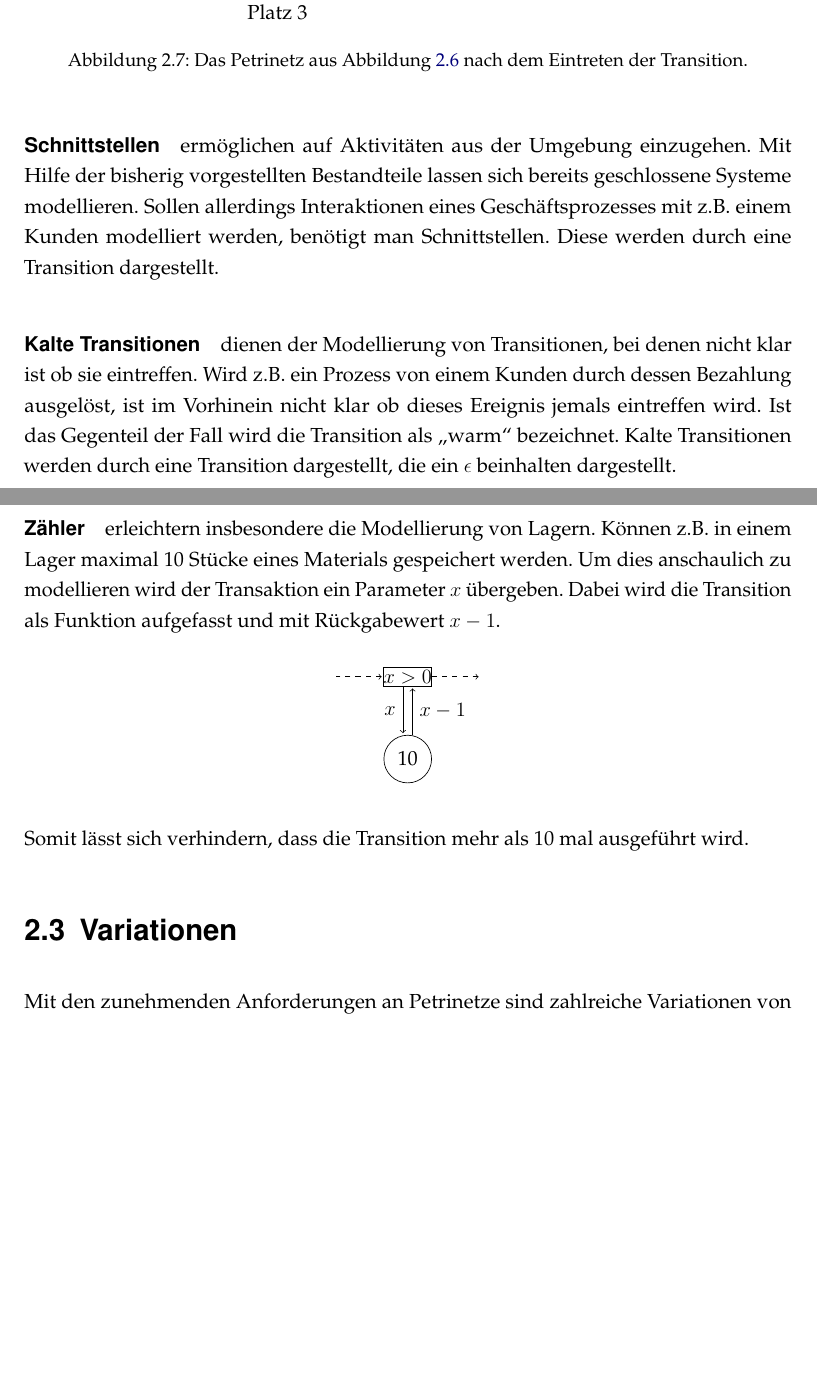
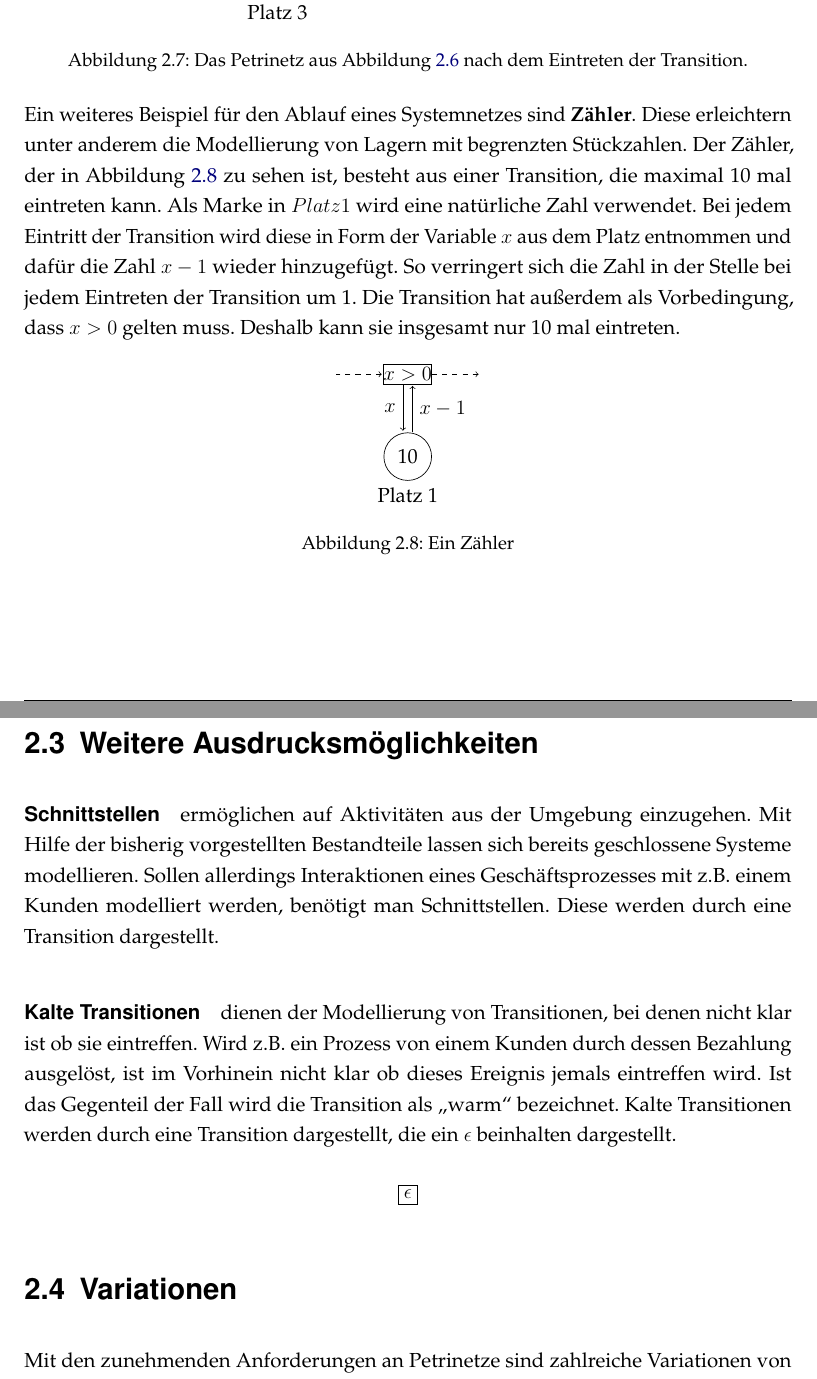
Before and after one commit to Pfeifenjoy/petri-netze, a LaTeX thesis (wissenschaftliche-arbeit/dokumentation.tex, which reads wissenschaftliche-arbeit/content/theorie.tex): two parts of pages 11 and 12 of 22, joined at a grey line, cut so that both start at the same text, the shorter picture padded with empty space. Compiled offline with pdfLaTeX.

Commit message:
Edited some stuff & Fixed tikz mistakes

```diff
--- a/wissenschaftliche-arbeit/content/theorie.tex
+++ b/wissenschaftliche-arbeit/content/theorie.tex
@@ -185,49 +185,23 @@
 		\label{fig:varkanten2}
 	\end{figure}
 
-
-
-
-
-
-
-
-
-
-
-
-
-
-
-
-
-
-
-
-
-
-
-
-
-
-
-
-
-
-
-
-
-
-
-
-
-
-
-
-
-
-
-
+	Ein weiteres Beispiel für den Ablauf eines Systemnetzes sind \textbf{Zähler}. Diese erleichtern unter anderem die Modellierung von Lagern mit begrenzten Stückzahlen. Der Zähler, der in Abbildung~\ref{fig:zaehler} zu sehen ist, besteht aus einer Transition, die maximal 10 mal eintreten kann. Als Marke in $Platz 1$ wird eine natürliche Zahl verwendet. Bei jedem Eintritt der Transition wird diese in Form der Variable $x$ aus dem Platz entnommen und dafür die Zahl $x-1$ wieder hinzugefügt. So verringert sich die Zahl in der Stelle bei jedem Eintreten der Transition um 1. Die Transition hat außerdem als Vorbedingung, dass $x > 0$ gelten muss. Deshalb kann sie insgesamt nur 10 mal eintreten.
+	\begin{figure}[h]
+		\centering
+		\begin{tikzpicture}
+			\node(left){};
+			\node[right=3cm of left](right){};
+			\node[transition, right=1cm of left, left=1cm of right](transition){$x>0$}
+			edge[pre, dashed] (left)
+			edge[post, dashed] (right);
+			\node[place, below= of transition,label=below:Platz 1] {10}
+			edge[pre, anchor=east, transform canvas={xshift=-1mm}] node {$x$} (transition)
+			edge[post, anchor=west, transform canvas={xshift=1mm}] node {$x-1$} (transition);
+		\end{tikzpicture}
+		\caption{Ein Zähler}
+		\label{fig:zaehler}
+	\end{figure}
+\section{Weitere Ausdrucksmöglichkeiten}
 	% @:    so sagen?
 	\paragraph{Schnittstellen} ermöglichen auf Aktivitäten aus der Umgebung einzugehen.
 	Mit Hilfe der bisherig vorgestellten Bestandteile lassen sich bereits geschlossene Systeme modellieren.
@@ -243,27 +217,6 @@ Kalte Transitionen werden durch eine Transition dargestellt, die ein $\epsilon$
 			\node[transition]{$\epsilon$};
 		\end{tikzpicture}
 	\end{center}
-
-\paragraph{Zähler} erleichtern insbesondere die Modellierung von Lagern.
-Können z.B. in einem Lager maximal 10 Stücke eines Materials gespeichert werden.
-Um dies anschaulich zu modellieren wird der Transaktion ein Parameter $x$ übergeben.
-Dabei wird die Transition als Funktion aufgefasst und mit Rückgabewert $x - 1$.
-\begin{center}
-	\begin{tikzpicture}
-		\node(left){};
-		\node[right=3cm of left](right){};
-		\node[transition, right=1cm of left, left=1cm of right](transition){$x>0$}
-		edge[pre, dashed] (left)
-		edge[post, dashed] (right);
-		\node[place, below= of transition] {10}
-		edge[pre, anchor=east, transform canvas={xshift=-1mm}] node {$x$} (transition)
-		edge[post, anchor=west, transform canvas={xshift=1mm}] node {$x-1$} (transition);
-
-	\end{tikzpicture}
-\end{center}
-Somit lässt sich verhindern, dass die Transition mehr als 10 mal ausgeführt wird.
-
-
 
 \section{Variationen}
 	Mit den zunehmenden Anforderungen an Petrinetze sind zahlreiche Variationen von Petrinetzen entstanden.
```
Also changed, not shown: wissenschaftliche-arbeit/content/theorie.tex (10 more changed lines). Lines whose indentation alone changed are shown as unchanged.
